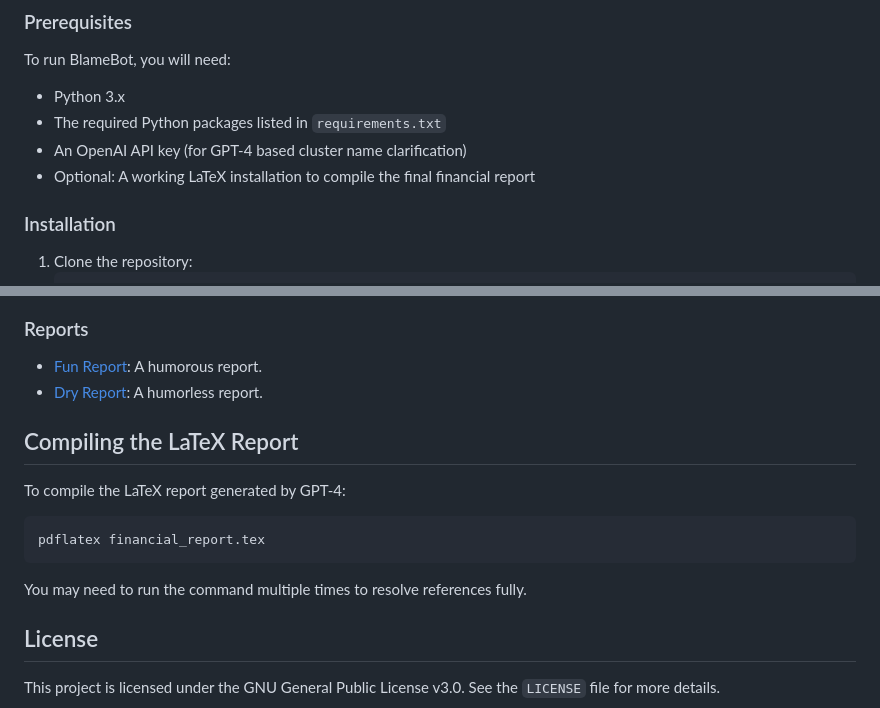
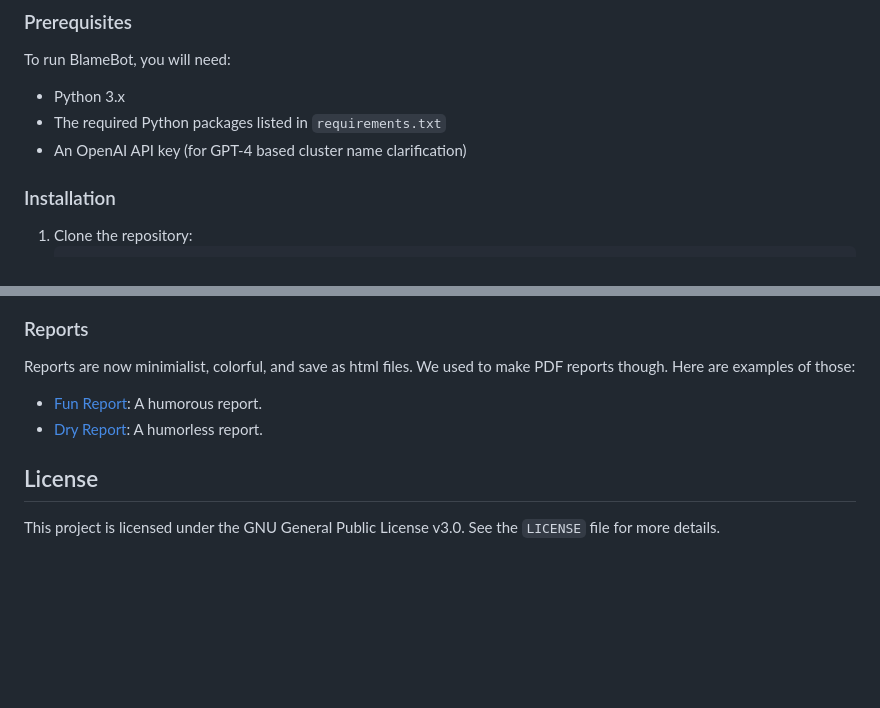
Before and after one commit to sdrasco/BlameBot, a Markdown page: README.md, 2 parts joined by grey strips. Rendered like a GitHub page; blank space fills up the shorter version.

Commit message:
Update README.md
Make consistant with HTML report output, no more latex or PDF.

````diff
--- a/README.md
+++ b/README.md
@@ -31,7 +31,6 @@ To run BlameBot, you will need:
 - Python 3.x
 - The required Python packages listed in `requirements.txt`
 - An OpenAI API key (for GPT-4 based cluster name clarification)
-- Optional: A working LaTeX installation to compile the final financial report
 
 ### Installation
 
@@ -104,18 +103,10 @@ To adapt BlameBot to your specific needs, you might consider the following custo
 
 ### Reports
 
+Reports are now minimialist, colorful, and save as html files.  We used to make PDF reports though.  Here are examples of those:
+
 - [Fun Report](fun_report.pdf): A humorous report.
 - [Dry Report](dry_report.pdf): A humorless report.
-
-## Compiling the LaTeX Report
-
-To compile the LaTeX report generated by GPT-4:
-
-```bash
-pdflatex financial_report.tex
-```
-
-You may need to run the command multiple times to resolve references fully.
 
 ## License
 
````
